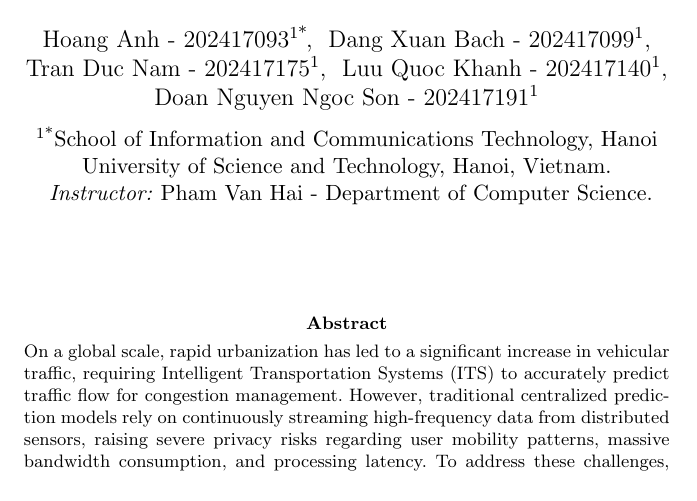
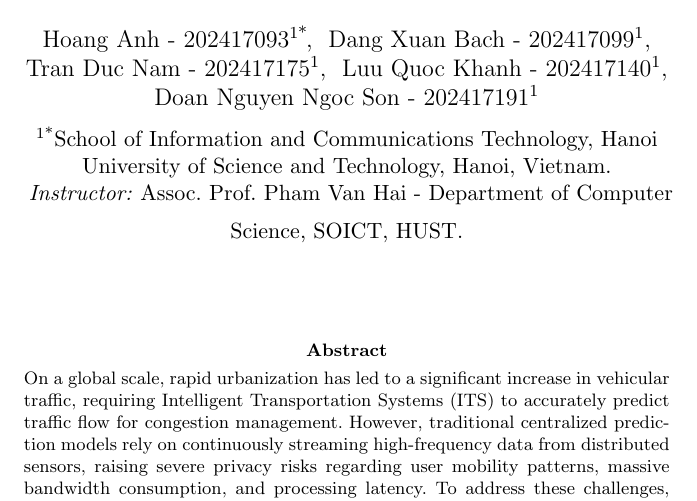
Before and after one commit to Volta-bot/AI-report-new, a LaTeX paper (sn-article.tex): part of page 1 of 22, cut so that both start at the same text. Compiled offline with pdfLaTeX.

Commit message:
Update full changes

```diff
--- a/sn-article.tex
+++ b/sn-article.tex
@@ -28,20 +28,8 @@
 
 \raggedbottom
 
-\begin{document}
-
-\title{Edge-based Traffic Prediction via Federated Learning}
-
-\author*[1]{\fnm{Hoang} \sur{Anh} - 202417093}
-\author[1]{\fnm{Dang Xuan} \sur{Bach} - 202417099}
-\author[1]{\fnm{Tran Duc} \sur{Nam} - 202417175}
-\author[1]{\fnm{Luu Quoc} \sur{Khanh} - 202417140}
-\author[1]{\fnm{Doan Nguyen Ngoc} \sur{Son} - 202417191}
-
-\affil*[1]{School of Information and Communications Technology, Hanoi University of Science and Technology, Hanoi, Vietnam}
-
-% Instructor and Department placed neatly beneath the University
-\affil{\vspace{0.5em} \textit{Instructor:} Pham Van Hai - Department of Computer Science}
+\begin{document} \title{Edge-based Traffic Prediction via Federated Learning} \author*[1]{\fnm{Hoang} \sur{Anh} - 202417093} \author[1]{\fnm{Dang Xuan} \sur{Bach} - 202417099} \author[1]{\fnm{Tran Duc} \sur{Nam} - 202417175} \author[1]{\fnm{Luu Quoc} \sur{Khanh} - 202417140} \author[1]{\fnm{Doan Nguyen Ngoc} \sur{Son} - 202417191} \affil*[1]{School of Information and Communications Technology, Hanoi University of Science and Technology, Hanoi, Vietnam}\\[1em] % Instructor and Department placed neatly beneath the University
+\affil{\vspace{0.5em} \textit{Instructor:} Assoc. Prof. Pham Van Hai - Department of Computer Science, SOICT, HUST}
 
 \abstract{On a global scale, rapid urbanization has led to a significant increase in vehicular traffic, requiring Intelligent Transportation Systems (ITS) to accurately predict traffic flow for congestion management. However, traditional centralized prediction models rely on continuously streaming high-frequency data from distributed sensors, raising severe privacy risks regarding user mobility patterns, massive bandwidth consumption, and processing latency. To address these challenges, this research proposes a privacy-preserving Edge-based Traffic Prediction framework via Federated Learning (FL). A customized, lightweight Multi-Horizon Long Short-Term Memory (LSTM) model is deployed at the edge to simultaneously forecast short-, medium-, and long-term traffic conditions. During collaborative training, edge clients transmit only 20\,KB model weight updates to a central server using the Federated Averaging (FedAvg) algorithm, keeping raw data strictly local. Furthermore, the framework applies Louvain clustering and centrality metrics to automate the optimal topological placement of edge nodes, naturally handling spatial disparities. Experimental results using SUMO simulations and real-world benchmark datasets (PeMS-BAY and METR-LA) demonstrate that the federated model achieves 92\%--96\% of the centralized baseline accuracy. Moreover, this approach drastically reduces communication bandwidth usage by 80--262 times. The proposed solution offers a scalable and secure architecture, making privacy-preserving traffic prediction highly effective for modern ITS management.}
 
```
